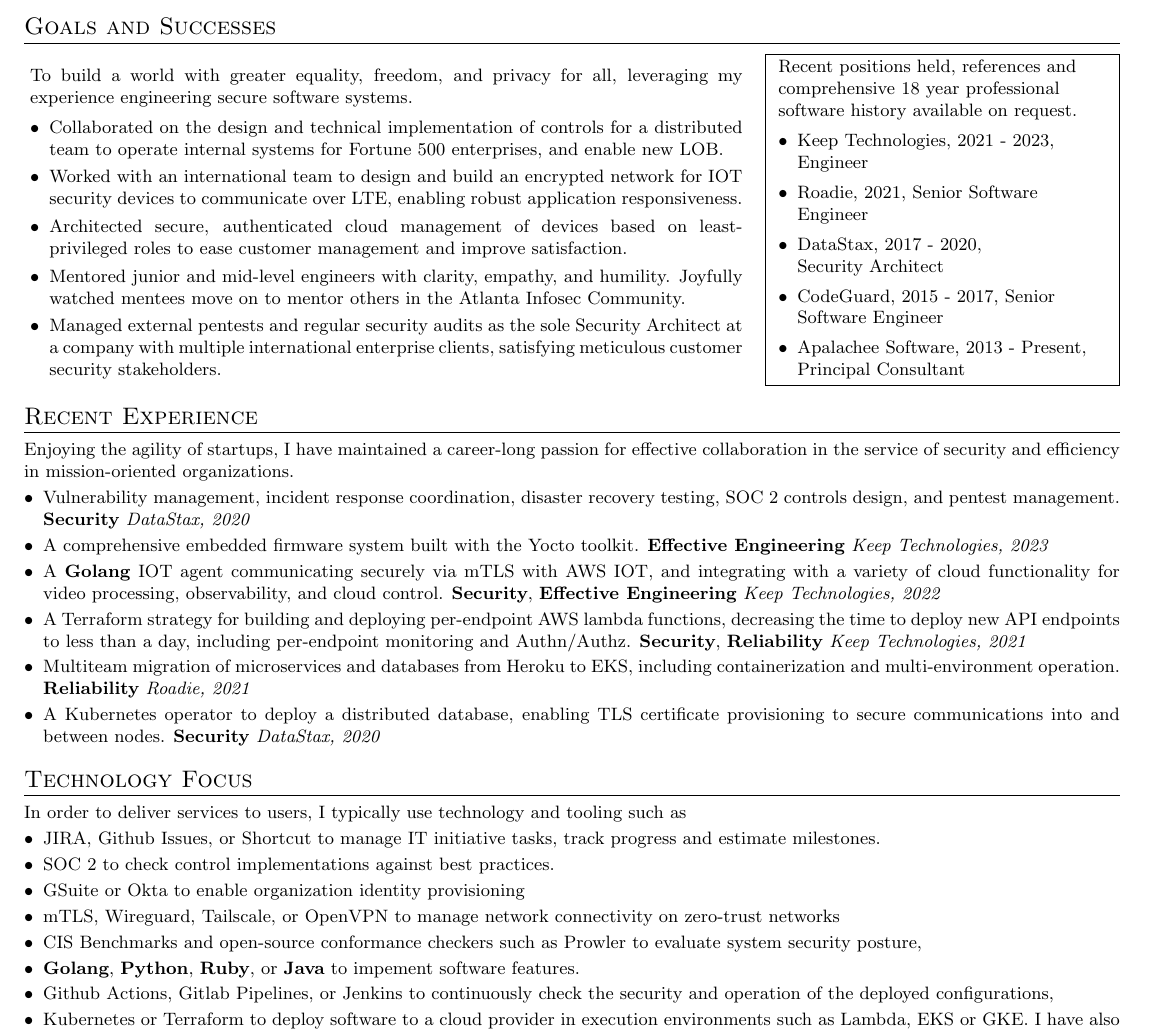
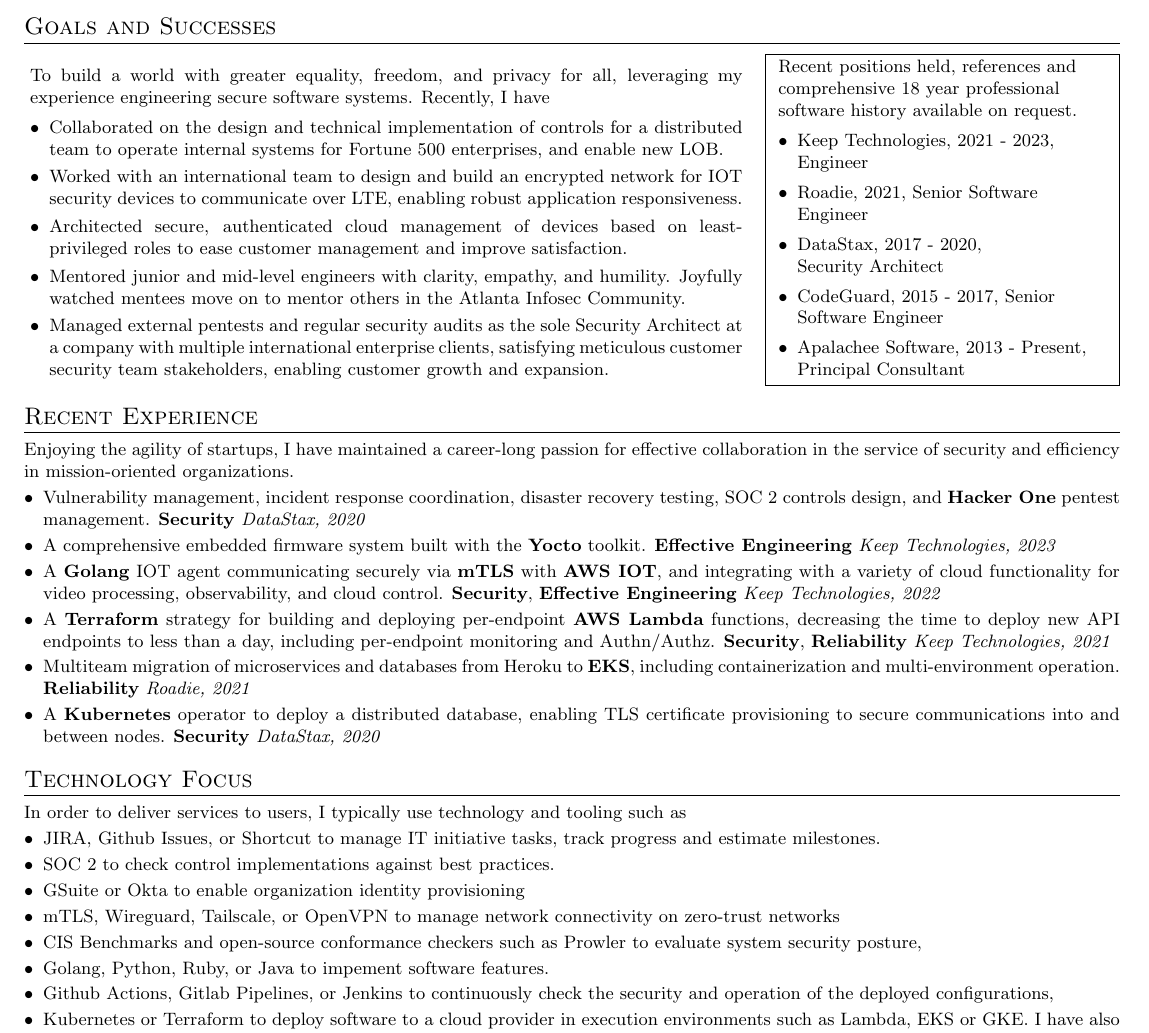
Before and after one commit to eldondevat/eldondevat, a LaTeX CV (resume.tex): part of the page, cut so that both start at the same text. Compiled offline with pdfLaTeX.

Commit message:
Bold technologies and reword business outcomes

```diff
--- a/resume.tex
+++ b/resume.tex
@@ -50,14 +50,14 @@
 \newsavebox{\objbox}
 \sbox{\objbox}{
 	\begin{minipage}[b]{0.65\textwidth}
-		To build a world with greater equality, freedom, and privacy for all, leveraging my \mbox{experience engineering} secure software systems.
+		To build a world with greater equality, freedom, and privacy for all, leveraging my \mbox{experience engineering} secure software systems. Recently, I have
 		\begin{itemize}
 			\setlength\itemsep{0.1em}
 			\item Collaborated on the design and technical implementation of controls for a distributed team to operate internal systems for Fortune 500 enterprises, and enable new LOB.
 			\item Worked with an international team to design and build an encrypted network for IOT security devices to communicate over LTE, enabling robust application responsiveness.
 			\item Architected secure, authenticated cloud management of devices based on least-privileged roles to ease customer management and improve satisfaction.
 			\item Mentored junior and mid-level engineers with clarity, empathy, and humility. Joyfully watched mentees move on to mentor others in the Atlanta Infosec Community.
-			\item Managed external pentests and regular security audits as the sole Security Architect at a company with multiple international enterprise clients, satisfying meticulous customer security stakeholders.
+			\item Managed external pentests and regular security audits as the sole Security Architect at a company with multiple international enterprise clients, satisfying meticulous customer security team stakeholders, enabling customer growth and expansion.
 		\end{itemize}
 	\end{minipage}
 }
@@ -77,16 +77,17 @@
 }
 
 \section{Recent Experience}
-Enjoying the agility of startups, I have maintained a
-career-long passion for effective collaboration in the service of security and efficiency in mission-oriented organizations.
+Enjoying the agility of startups, I have maintained a career-long passion for
+effective collaboration in the service of security and efficiency in
+mission-oriented organizations.
 \begin{itemize}
-	\item Vulnerability management, incident response coordination, disaster recovery testing, SOC 2 controls design, and pentest management. \textbf{Security} \textit{DataStax, 2020}
+	\item Vulnerability management, incident response coordination, disaster recovery testing, SOC 2 controls design, and \textbf{Hacker One} pentest management. \textbf{Security} \textit{DataStax, 2020}
 	      \setlength\itemsep{0.1em} \item A comprehensive embedded firmware system
-	      built with the Yocto toolkit. \textbf{Effective Engineering} \textit{Keep Technologies, 2023}
-	\item A \textbf{Golang} IOT agent communicating securely via mTLS with AWS IOT, and integrating with a variety of cloud functionality for video processing, observability, and cloud control. \textbf{Security}, \textbf{Effective Engineering} \textit{Keep Technologies, 2022}
-	\item A Terraform strategy for building and deploying per-endpoint AWS lambda functions, decreasing the time to deploy new API endpoints to less than a day, including per-endpoint monitoring and Authn/Authz. \textbf{Security}, \textbf{Reliability} \textit{Keep Technologies, 2021}
-	\item Multiteam migration of microservices and databases from Heroku to EKS, including containerization and multi-environment operation. \textbf{Reliability} \textit{Roadie, 2021}
-	\item A Kubernetes operator to deploy a distributed database, enabling TLS certificate provisioning to secure communications into and between nodes. \textbf{Security} \textit{DataStax, 2020}
+	      built with the \textbf{Yocto} toolkit. \textbf{Effective Engineering} \textit{Keep Technologies, 2023}
+	\item A \textbf{Golang} IOT agent communicating securely via \textbf{mTLS} with \textbf{AWS IOT}, and integrating with a variety of cloud functionality for video processing, observability, and cloud control. \textbf{Security}, \textbf{Effective Engineering} \textit{Keep Technologies, 2022}
+	\item A \textbf{Terraform} strategy for building and deploying per-endpoint \textbf{AWS Lambda} functions, decreasing the time to deploy new API endpoints to less than a day, including per-endpoint monitoring and Authn/Authz. \textbf{Security}, \textbf{Reliability} \textit{Keep Technologies, 2021}
+	\item Multiteam migration of microservices and databases from Heroku to \textbf{EKS}, including containerization and multi-environment operation. \textbf{Reliability} \textit{Roadie, 2021}
+	\item A \textbf{Kubernetes} operator to deploy a distributed database, enabling TLS certificate provisioning to secure communications into and between nodes. \textbf{Security} \textit{DataStax, 2020}
 \end{itemize}
 
 
@@ -99,7 +100,7 @@
 	\item GSuite or Okta to enable organization identity provisioning
 	\item mTLS, Wireguard, Tailscale, or OpenVPN to manage network connectivity on zero-trust networks
 	\item CIS Benchmarks and open-source conformance checkers such as Prowler to evaluate system security posture,
-	\item \textbf{Golang},  \textbf{Python},  \textbf{Ruby}, or \textbf{Java} to impement software features.
+	\item Golang,  Python,  Ruby, or Java to impement software features.
 	\item Github Actions, Gitlab Pipelines, or Jenkins to continuously check the security and operation of the deployed configurations,
 	\item Kubernetes or Terraform to deploy software to a cloud provider in execution environments such as Lambda, EKS or GKE. I have also worked with operating Kubernetes as a platform on bare metal in production environments.
 \end{itemize}
```
